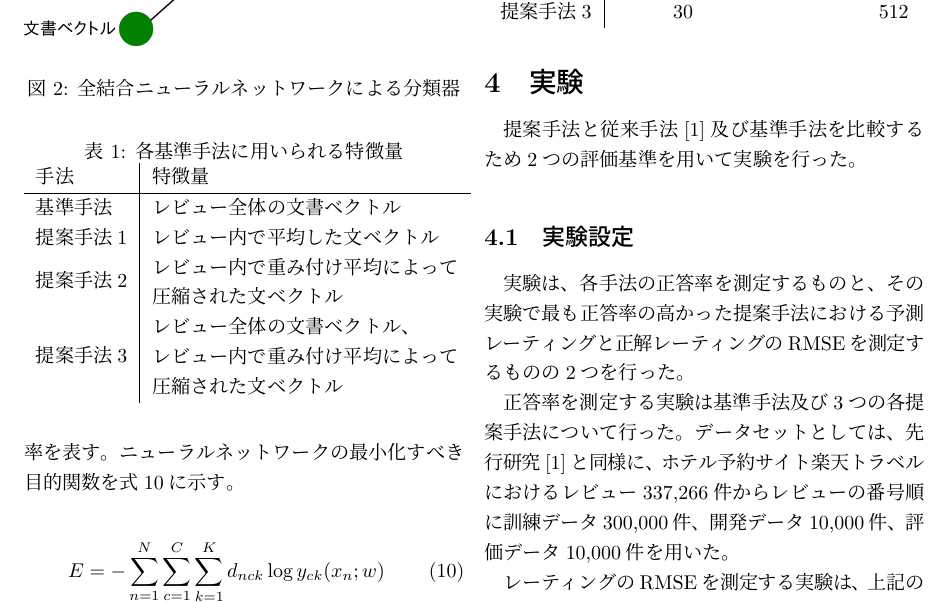
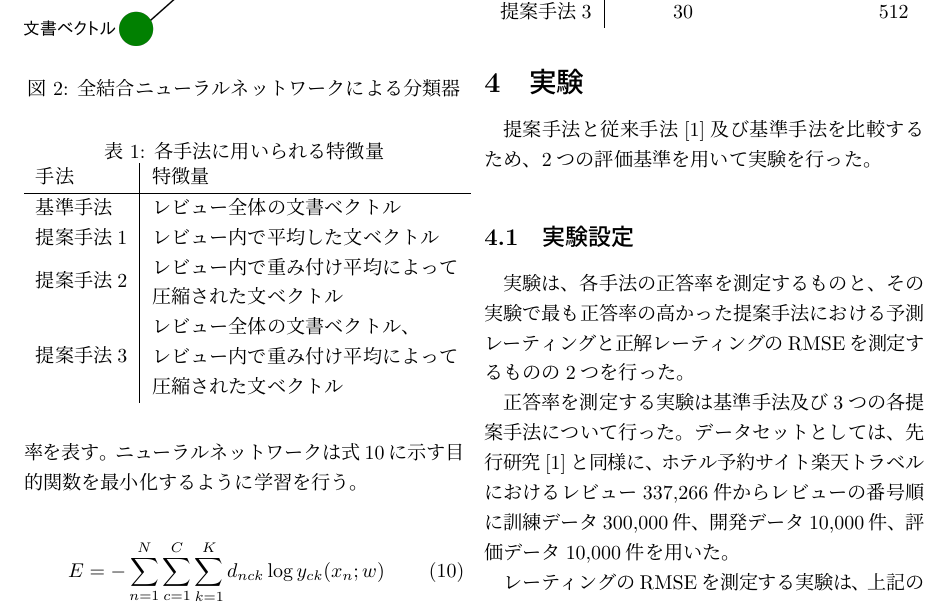
Before and after one commit to ytoyama/bachelor_thesis, a LaTeX document (nlp/nlp.tex): part of page 4 of 6, cut so that both start at the same text. Compiled offline with LuaLaTeX; a LaTeX package or settings file that is missing is left out.

Commit message:
Update NLP summary

```diff
--- a/nlp/nlp.tex
+++ b/nlp/nlp.tex
@@ -245,7 +245,8 @@ $s_{i_{sent}}$は文ベクトル、$t_{i_{sect}}$は圧縮された後の文ベ
 また、出力層はカテゴリの数とラベルの数の積だけのユニットを持ち、
 各ユニットの出力はそれが含まれるカテゴリ内でそれが示すクラスが選ばれることの
 正規化されていない対数確率を表す。
-ニューラルネットワークの最小化すべき目的関数を式\ref{eq:NNObjective}に示す。
+ニューラルネットワークは式\ref{eq:NNObjective}に示す目的関数を最小化するように
+学習を行う。
 
 \begin{gather}
   E = - \sum^{N}_{n = 1} \sum^{C}_{c = 1} \sum^{K}_{k = 1}
@@ -265,7 +267,7 @@ NNへの入力となる特徴量が異なる3つの手法を提案する。
 表\ref{tab:MethodFeatures}に列挙する。
 
 \begin{table}
-  \caption{各基準手法に用いられる特徴量}
+  \caption{各手法に用いられる特徴量}
   \centering
   \begin{tabular}{l | l} \label{tab:MethodFeatures}
     手法 & 特徴量 \\
@@ -289,7 +291,7 @@ NNへの入力となる特徴量が異なる3つの手法を提案する。
 
 \section{実験}
 
-提案手法と従来手法\cite{fujitani15}及び基準手法を比較するため
+提案手法と従来手法\cite{fujitani15}及び基準手法を比較するため、
 2つの評価基準を用いて実験を行った。
 
 
```
Also changed, not shown: nlp/nlp.pdf, nlp/nlp.tex (9 more changed lines).
